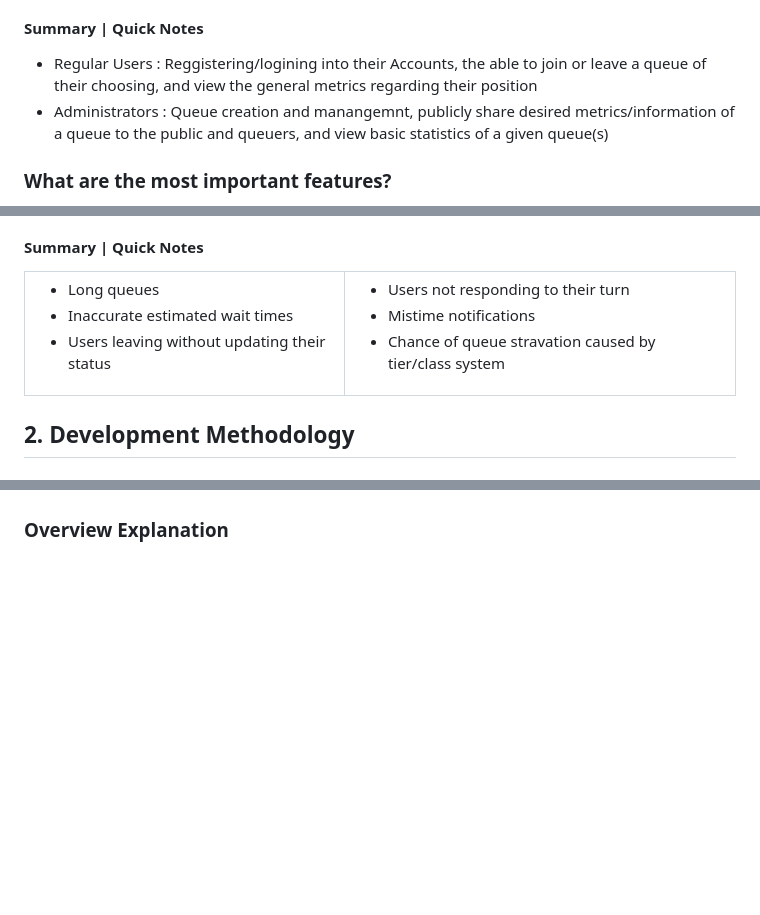
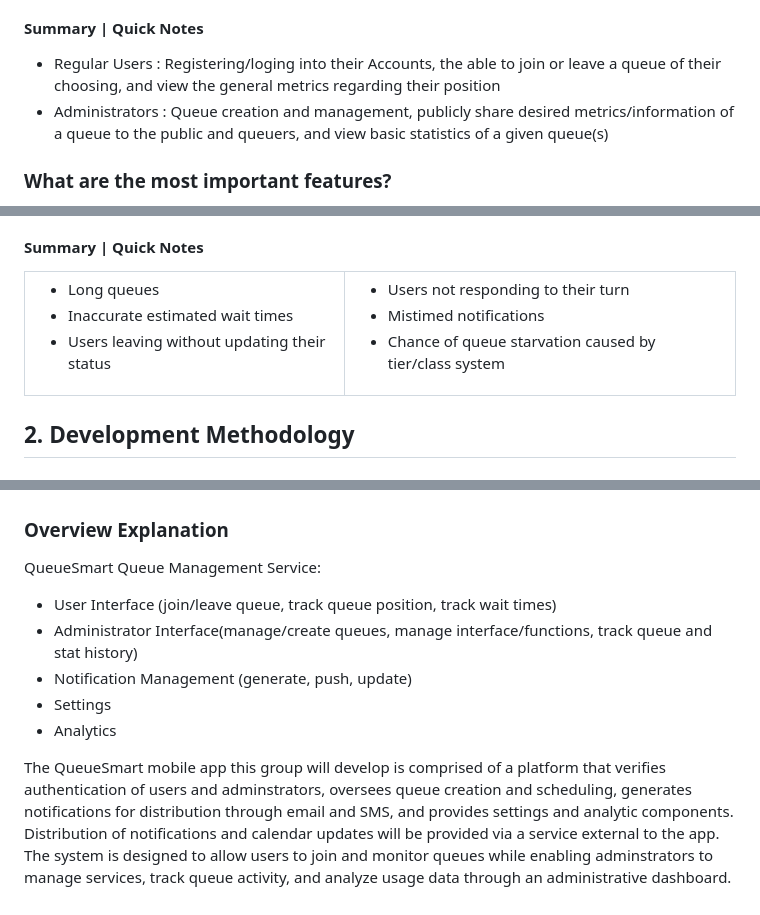
Before and after one commit to Antiquely3031/COSC4353_SoftwareDesignGroup1_Summer2026, a Markdown page: Assignment1_Responses.md, 3 parts joined by grey strips. Drawn GitHub-style; blank space fills up the shorter version.

```diff
--- a/Assignment1_Responses.md
+++ b/Assignment1_Responses.md
@@ -33,8 +33,8 @@ dashboard. They will be able to create and manage services, set expected service
 #### Summary | Quick Notes
 
 <ul>
-    <li>Regular Users : Reggistering/logining into their Accounts, the able to join or leave a queue of their choosing, and view the general metrics regarding their position</li>
-    <li>Administrators : Queue creation and manangemnt, publicly share desired metrics/information of a queue to the public and queuers, and view basic statistics of a given queue(s)</li>
+    <li>Regular Users : Registering/loging into their Accounts, the able to join or leave a queue of their choosing, and view the general metrics regarding their position</li>
+    <li>Administrators : Queue creation and management, publicly share desired metrics/information of a queue to the public and queuers, and view basic statistics of a given queue(s)</li>
 </ul>
 
 ### What are the most important features?
@@ -91,8 +91,8 @@ keeping the queue fair for everyone else.
     <td>
       <ul>
         <li>Users not responding to their turn</li>
-        <li>Mistime notifications</li>
-        <li>Chance of queue stravation caused by tier/class system</li>
+        <li>Mistimed notifications</li>
+        <li>Chance of queue starvation caused by tier/class system</li>
       </ul>
     </td>
   </tr>
@@ -175,3 +175,13 @@ Note: The architecture diagram, or any other diagrams, would also be provided as
 ![System Context Diagram](./SystemContextDiagram.png)
 
 ### Overview Explanation
+QueueSmart Queue Management Service:</li>
+<ul>
+    <li>User Interface (join/leave queue, track queue position, track wait times)</li>
+    <li>Administrator Interface(manage/create queues, manage interface/functions, track queue and stat history)</li>
+    <li>Notification Management (generate, push, update)</li>
+    <li>Settings</li>
+    <li>Analytics</li>
+</ul>
+
+The QueueSmart mobile app this group will develop is comprised of a platform that verifies authentication of users and adminstrators, oversees queue creation and scheduling, generates notifications for distribution through email and SMS, and provides settings and analytic components. Distribution of notifications and calendar updates will be provided via a service external to the app. The system is designed to allow users to join and monitor queues while enabling adminstrators to manage services, track queue activity, and analyze usage data through an administrative dashboard.
```
Also changed, not shown: other parts of Assignment1_Responses.md (+4 -4 lines).
